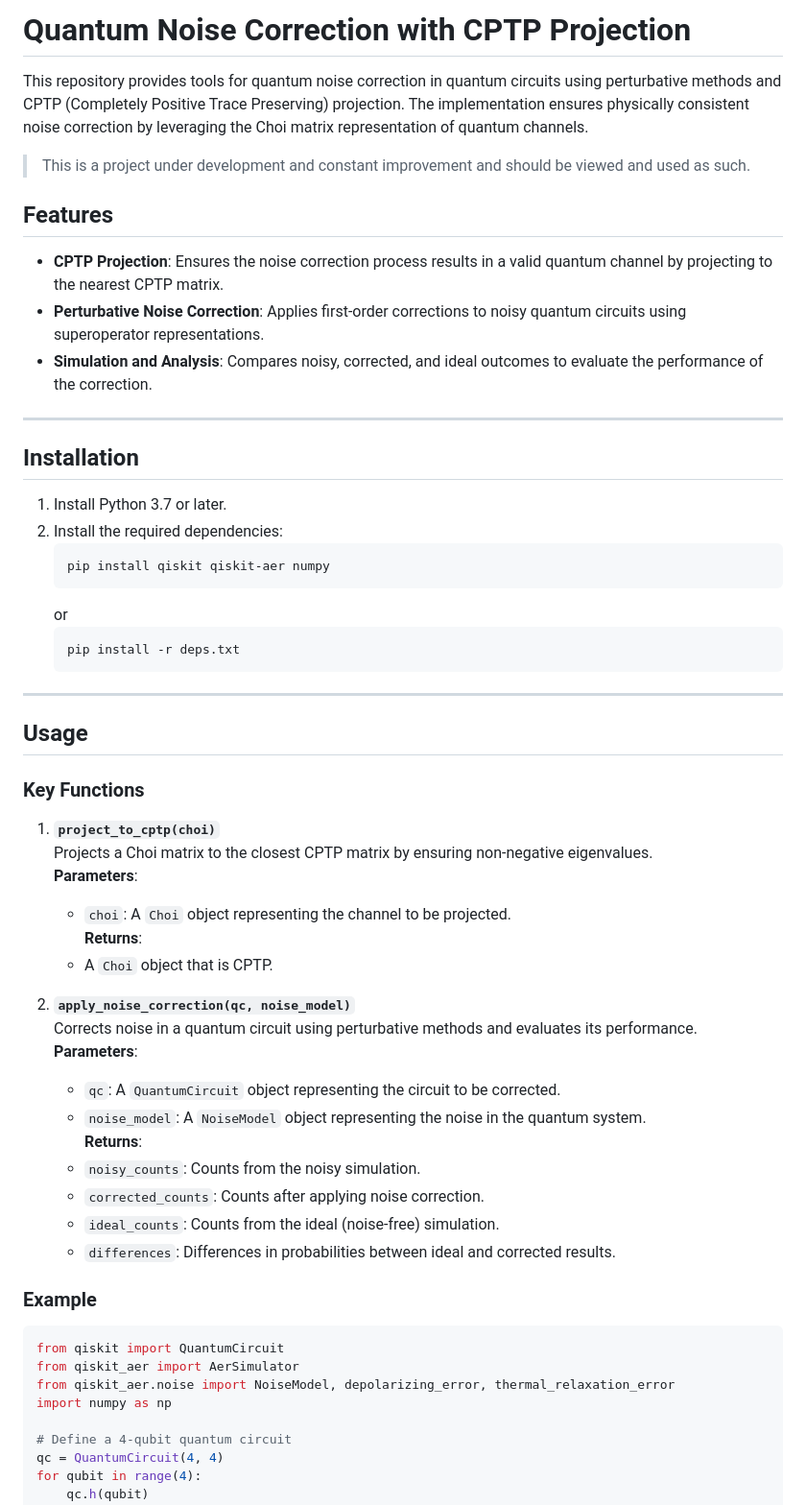
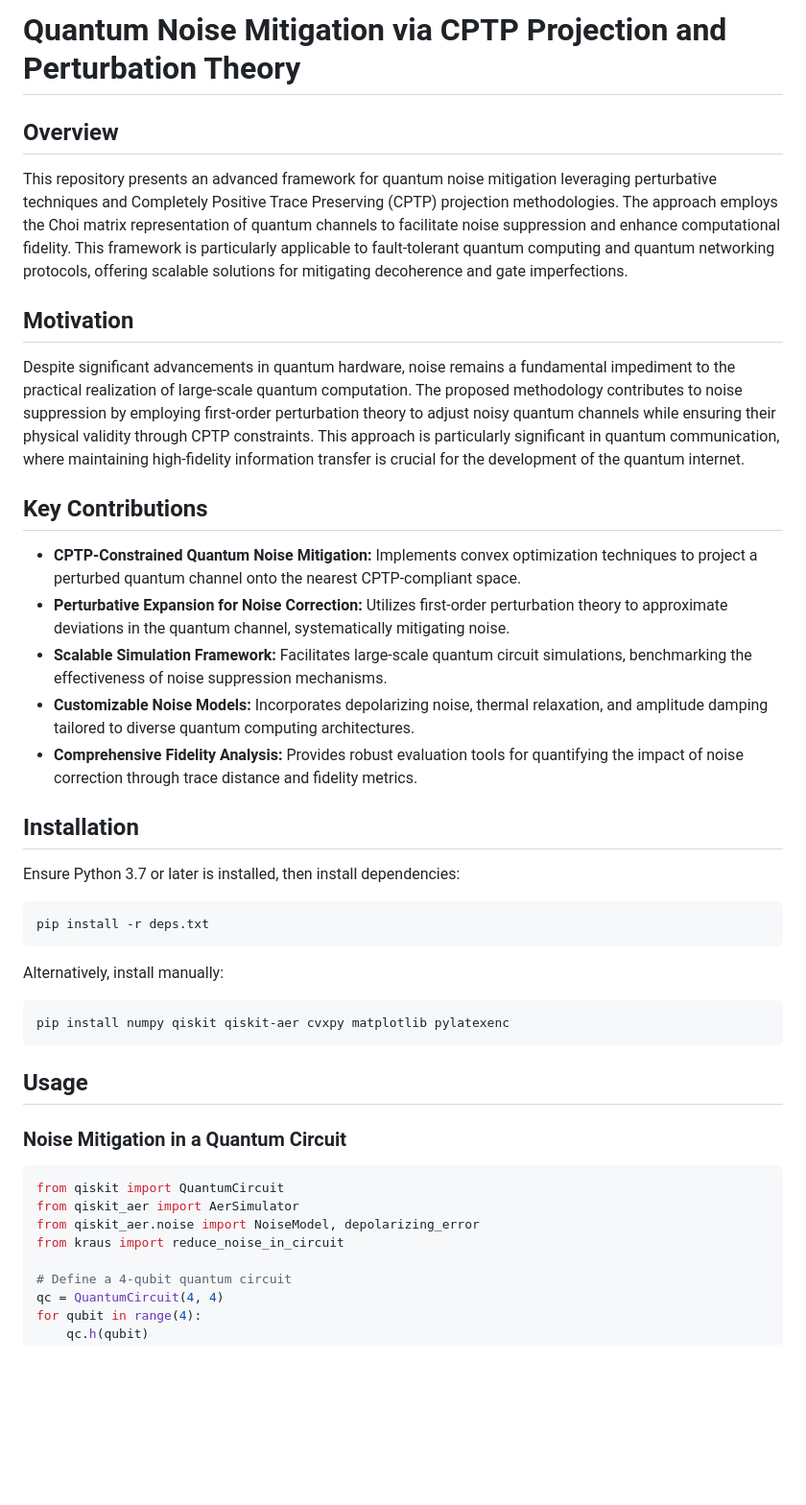
Before and after one commit to BillSkarlatos/Perturbative_Kraus_Noise_Reduction, a Markdown page: README.md, the part around the change printed below. Shown: that part at 96% size. Drawn GitHub-style; blank space fills up the shorter version.

````diff
--- a/README.md
+++ b/README.md
@@ -1,60 +1,40 @@
-# Quantum Noise Correction with CPTP Projection
+# Quantum Noise Mitigation via CPTP Projection and Perturbation Theory
 
-This repository provides tools for quantum noise correction in quantum circuits using perturbative methods and CPTP (Completely Positive Trace Preserving) projection. The implementation ensures physically consistent noise correction by leveraging the Choi matrix representation of quantum channels.
+## Overview
+This repository presents an advanced framework for quantum noise mitigation leveraging perturbative techniques and Completely Positive Trace Preserving (CPTP) projection methodologies. The approach employs the Choi matrix representation of quantum channels to facilitate noise suppression and enhance computational fidelity. This framework is particularly applicable to fault-tolerant quantum computing and quantum networking protocols, offering scalable solutions for mitigating decoherence and gate imperfections.
 
->This is a project under development and constant improvement and should be viewed and used as such.
+## Motivation
+Despite significant advancements in quantum hardware, noise remains a fundamental impediment to the practical realization of large-scale quantum computation. The proposed methodology contributes to noise suppression by employing first-order perturbation theory to adjust noisy quantum channels while ensuring their physical validity through CPTP constraints. This approach is particularly significant in quantum communication, where maintaining high-fidelity information transfer is crucial for the development of the quantum internet.
 
-## Features
-
-- **CPTP Projection**: Ensures the noise correction process results in a valid quantum channel by projecting to the nearest CPTP matrix.
-- **Perturbative Noise Correction**: Applies first-order corrections to noisy quantum circuits using superoperator representations.
-- **Simulation and Analysis**: Compares noisy, corrected, and ideal outcomes to evaluate the performance of the correction.
-
----
+## Key Contributions
+- **CPTP-Constrained Quantum Noise Mitigation:** Implements convex optimization techniques to project a perturbed quantum channel onto the nearest CPTP-compliant space.
+- **Perturbative Expansion for Noise Correction:** Utilizes first-order perturbation theory to approximate deviations in the quantum channel, systematically mitigating noise.
+- **Scalable Simulation Framework:** Facilitates large-scale quantum circuit simulations, benchmarking the effectiveness of noise suppression mechanisms.
+- **Customizable Noise Models:** Incorporates depolarizing noise, thermal relaxation, and amplitude damping tailored to diverse quantum computing architectures.
+- **Comprehensive Fidelity Analysis:** Provides robust evaluation tools for quantifying the impact of noise correction through trace distance and fidelity metrics.
 
 ## Installation
+Ensure Python 3.7 or later is installed, then install dependencies:
 
-1. Install Python 3.7 or later.
-2. Install the required dependencies:
-   ```bash
-   pip install qiskit qiskit-aer numpy
-   ```
-   or
-   ```bash
-   pip install -r deps.txt
-   ```
+```bash
+pip install -r deps.txt
+```
 
----
+Alternatively, install manually:
+
+```bash
+pip install numpy qiskit qiskit-aer cvxpy matplotlib pylatexenc
+```
 
 ## Usage
 
-### Key Functions
-
-1. **`project_to_cptp(choi)`**
-   Projects a Choi matrix to the closest CPTP matrix by ensuring non-negative eigenvalues.
-   **Parameters**:
-   - `choi`: A `Choi` object representing the channel to be projected.
-   **Returns**:
-   - A `Choi` object that is CPTP.
-
-2. **`apply_noise_correction(qc, noise_model)`**
-   Corrects noise in a quantum circuit using perturbative methods and evaluates its performance.
-   **Parameters**:
-   - `qc`: A `QuantumCircuit` object representing the circuit to be corrected.
-   - `noise_model`: A `NoiseModel` object representing the noise in the quantum system.
-   **Returns**:
-   - `noisy_counts`: Counts from the noisy simulation.
-   - `corrected_counts`: Counts after applying noise correction.
-   - `ideal_counts`: Counts from the ideal (noise-free) simulation.
-   - `differences`: Differences in probabilities between ideal and corrected results.
-
-### Example
+### Noise Mitigation in a Quantum Circuit
 
 ```python
 from qiskit import QuantumCircuit
 from qiskit_aer import AerSimulator
-from qiskit_aer.noise import NoiseModel, depolarizing_error, thermal_relaxation_error
-import numpy as np
+from qiskit_aer.noise import NoiseModel, depolarizing_error
+from kraus import reduce_noise_in_circuit
 
 # Define a 4-qubit quantum circuit
 qc = QuantumCircuit(4, 4)
````
Also changed, not shown: other parts of README.md (+73 -38 lines).
